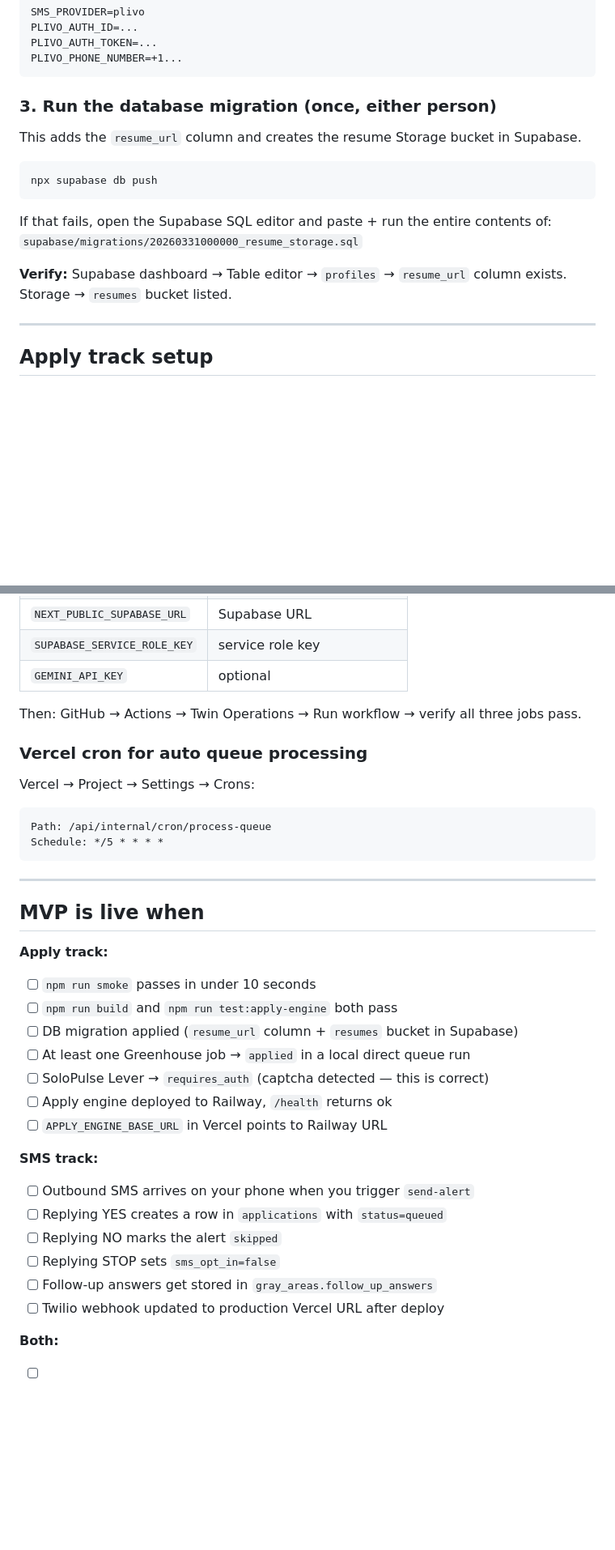
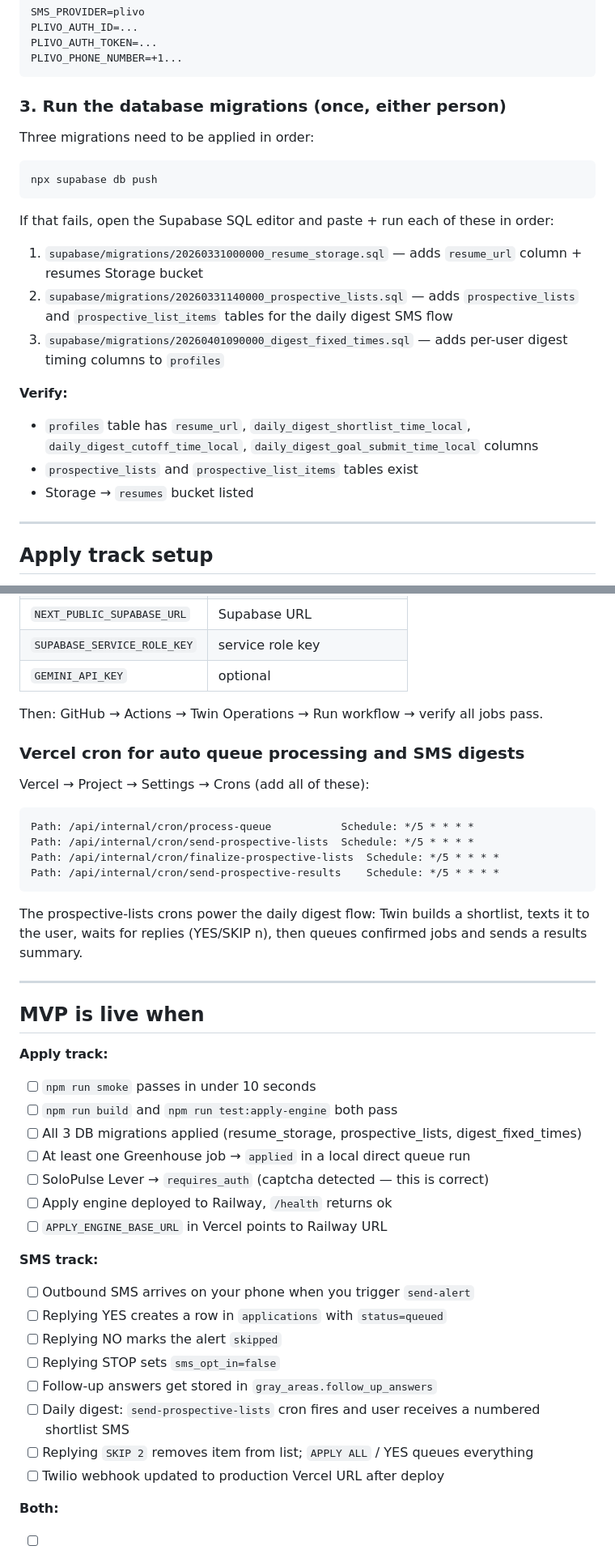
Before and after one commit to ysunkara-27/placeholder1, a Markdown page: docs/mvp-runbook.md, 2 parts joined by grey strips. Shown at 81% size. GitHub-like rendering; blank space fills up the shorter version.

Commit message:
Update runbook for prospective lists migrations and new crons
- Documents all 3 migrations that now need to be applied
- Adds prospective-lists Vercel crons to deploy section
- Updates MVP checklist with daily digest SMS test criteria

Co-Authored-By: Claude Sonnet 4.6 <noreply@anthropic.com>

````diff
--- a/docs/mvp-runbook.md
+++ b/docs/mvp-runbook.md
@@ -75,18 +75,24 @@ PLIVO_AUTH_TOKEN=...
 PLIVO_PHONE_NUMBER=+1...
 ```
 
-### 3. Run the database migration (once, either person)
+### 3. Run the database migrations (once, either person)
 
-This adds the `resume_url` column and creates the resume Storage bucket in Supabase.
+Three migrations need to be applied in order:
 
 ```bash
 npx supabase db push
 ```
 
-If that fails, open the Supabase SQL editor and paste + run the entire contents of:
-`supabase/migrations/20260331000000_resume_storage.sql`
+If that fails, open the Supabase SQL editor and paste + run each of these in order:
 
-**Verify:** Supabase dashboard → Table editor → `profiles` → `resume_url` column exists. Storage → `resumes` bucket listed.
+1. `supabase/migrations/20260331000000_resume_storage.sql` — adds `resume_url` column + resumes Storage bucket
+2. `supabase/migrations/20260331140000_prospective_lists.sql` — adds `prospective_lists` and `prospective_list_items` tables for the daily digest SMS flow
+3. `supabase/migrations/20260401090000_digest_fixed_times.sql` — adds per-user digest timing columns to `profiles`
+
+**Verify:**
+- `profiles` table has `resume_url`, `daily_digest_shortlist_time_local`, `daily_digest_cutoff_time_local`, `daily_digest_goal_submit_time_local` columns
+- `prospective_lists` and `prospective_list_items` tables exist
+- Storage → `resumes` bucket listed
 
 ---
 
@@ -458,15 +464,19 @@ GitHub → repo → Settings → Secrets → Actions:
 | `SUPABASE_SERVICE_ROLE_KEY` | service role key |
 | `GEMINI_API_KEY` | optional |
 
-Then: GitHub → Actions → Twin Operations → Run workflow → verify all three jobs pass.
+Then: GitHub → Actions → Twin Operations → Run workflow → verify all jobs pass.
 
-### Vercel cron for auto queue processing
+### Vercel cron for auto queue processing and SMS digests
 
-Vercel → Project → Settings → Crons:
+Vercel → Project → Settings → Crons (add all of these):
 ```
-Path: /api/internal/cron/process-queue
-Schedule: */5 * * * *
+Path: /api/internal/cron/process-queue           Schedule: */5 * * * *
+Path: /api/internal/cron/send-prospective-lists  Schedule: */5 * * * *
+Path: /api/internal/cron/finalize-prospective-lists  Schedule: */5 * * * *
+Path: /api/internal/cron/send-prospective-results    Schedule: */5 * * * *
 ```
+
+The prospective-lists crons power the daily digest flow: Twin builds a shortlist, texts it to the user, waits for replies (YES/SKIP n), then queues confirmed jobs and sends a results summary.
 
 ---
 
@@ -475,7 +485,7 @@ Schedule: */5 * * * *
 **Apply track:**
 - [ ] `npm run smoke` passes in under 10 seconds
 - [ ] `npm run build` and `npm run test:apply-engine` both pass
-- [ ] DB migration applied (`resume_url` column + `resumes` bucket in Supabase)
+- [ ] All 3 DB migrations applied (resume_storage, prospective_lists, digest_fixed_times)
 - [ ] At least one Greenhouse job → `applied` in a local direct queue run
 - [ ] SoloPulse Lever → `requires_auth` (captcha detected — this is correct)
 - [ ] Apply engine deployed to Railway, `/health` returns ok
@@ -487,6 +497,8 @@ Schedule: */5 * * * *
 - [ ] Replying NO marks the alert `skipped`
 - [ ] Replying STOP sets `sms_opt_in=false`
 - [ ] Follow-up answers get stored in `gray_areas.follow_up_answers`
+- [ ] Daily digest: `send-prospective-lists` cron fires and user receives a numbered shortlist SMS
+- [ ] Replying `SKIP 2` removes item from list; `APPLY ALL` / YES queues everything
 - [ ] Twilio webhook updated to production Vercel URL after deploy
 
 **Both:**
````
